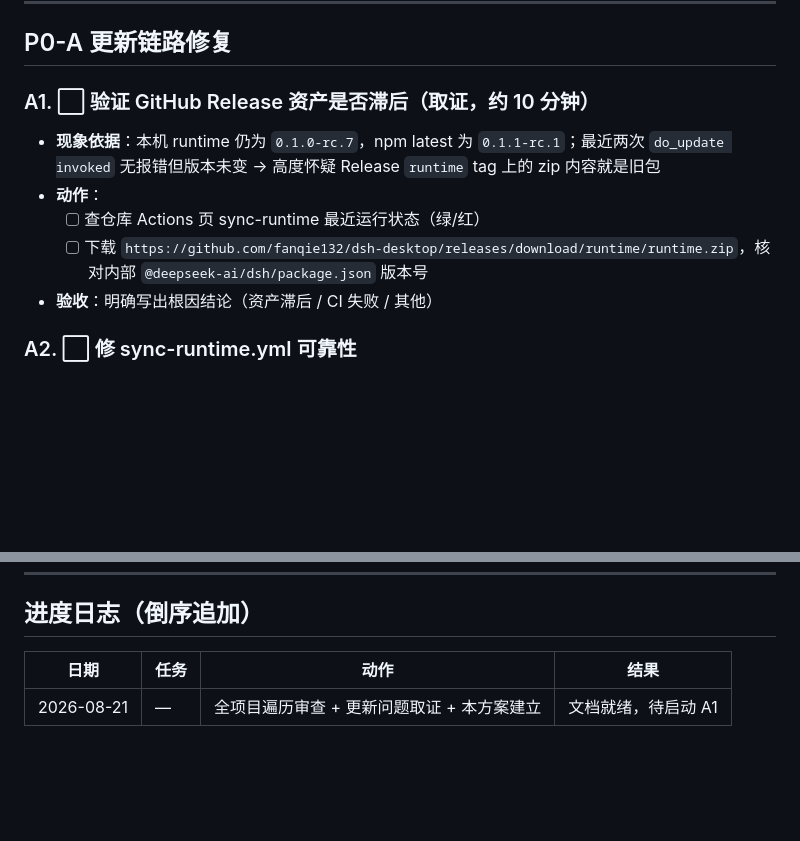
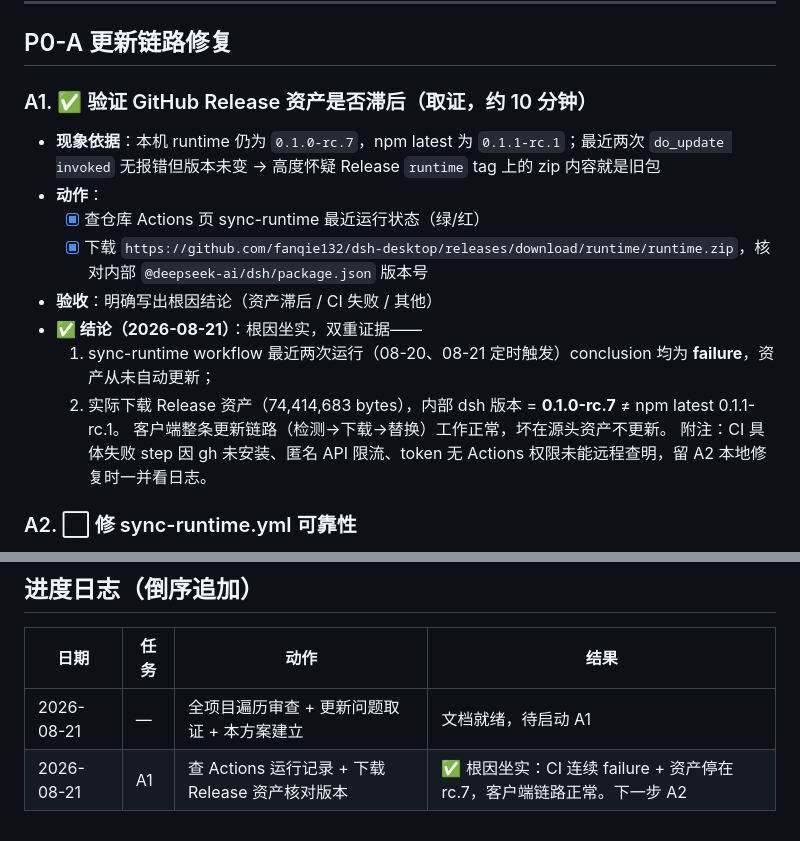
Before and after one commit to fanqie132/DeepSeekHarnessdesktop, a Markdown page: 执行方案与进度.md, 2 parts joined by grey strips. GitHub-like rendering; blank space fills up the shorter version.

Commit message:
docs(A1): 根因坐实——CI 连续失败致 Release 资产停在 rc.7

```diff
--- a/执行方案与进度.md
+++ b/执行方案与进度.md
@@ -22,12 +22,17 @@
 
 ## P0-A 更新链路修复
 
-### A1. ⬜ 验证 GitHub Release 资产是否滞后（取证，约 10 分钟）
+### A1. ✅ 验证 GitHub Release 资产是否滞后（取证，约 10 分钟）
 - **现象依据**：本机 runtime 仍为 `0.1.0-rc.7`，npm latest 为 `0.1.1-rc.1`；最近两次 `do_update invoked` 无报错但版本未变 → 高度怀疑 Release `runtime` tag 上的 zip 内容就是旧包
 - **动作**：
-  - [ ] 查仓库 Actions 页 sync-runtime 最近运行状态（绿/红）
-  - [ ] 下载 `https://github.com/fanqie132/dsh-desktop/releases/download/runtime/runtime.zip`，核对内部 `@deepseek-ai/dsh/package.json` 版本号
+  - [x] 查仓库 Actions 页 sync-runtime 最近运行状态（绿/红）
+  - [x] 下载 `https://github.com/fanqie132/dsh-desktop/releases/download/runtime/runtime.zip`，核对内部 `@deepseek-ai/dsh/package.json` 版本号
 - **验收**：明确写出根因结论（资产滞后 / CI 失败 / 其他）
+- **✅ 结论（2026-08-21）**：根因坐实，双重证据——
+  1. sync-runtime workflow 最近两次运行（08-20、08-21 定时触发）conclusion 均为 **failure**，资产从未自动更新；
+  2. 实际下载 Release 资产（74,414,683 bytes），内部 dsh 版本 = **0.1.0-rc.7** ≠ npm latest 0.1.1-rc.1。
+  客户端整条更新链路（检测→下载→替换）工作正常，坏在源头资产不更新。
+  附注：CI 具体失败 step 因 gh 未安装、匿名 API 限流、token 无 Actions 权限未能远程查明，留 A2 本地修复时一并看日志。
 
 ### A2. ⬜ 修 sync-runtime.yml 可靠性
 - **已知隐患**：`Compress-Archive` 对数万小文件的 node_modules 极慢且有 260 字符路径限制；上传失败静默；失败无通知
@@ -186,3 +191,4 @@
 | 日期 | 任务 | 动作 | 结果 |
 |---|---|---|---|
 | 2026-08-21 | — | 全项目遍历审查 + 更新问题取证 + 本方案建立 | 文档就绪，待启动 A1 |
+| 2026-08-21 | A1 | 查 Actions 运行记录 + 下载 Release 资产核对版本 | ✅ 根因坐实：CI 连续 failure + 资产停在 rc.7，客户端链路正常。下一步 A2 |
```
